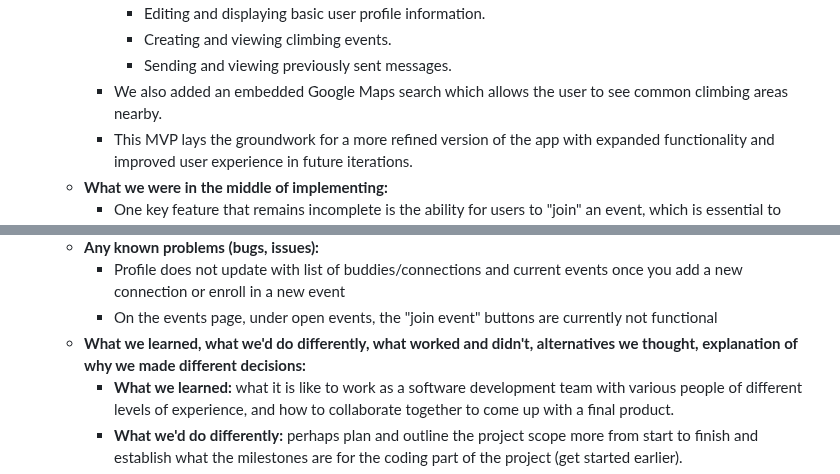
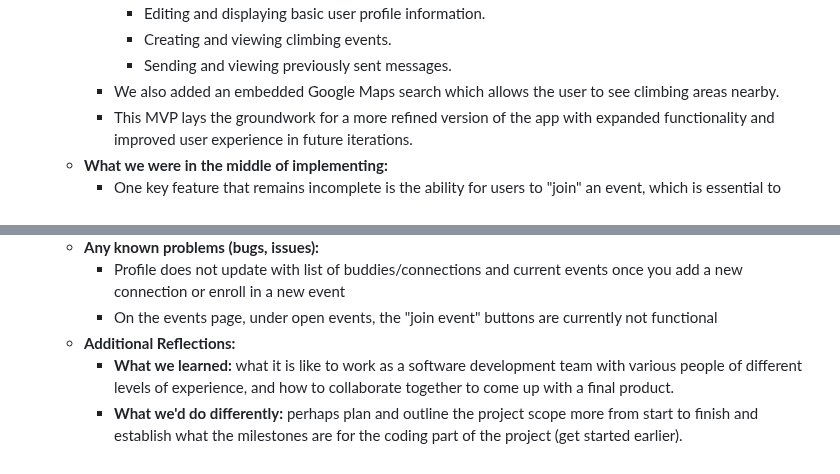
Before and after one commit to avery-mr/burndownForWhat, a Markdown page: FINAL_REPORT.md, 2 parts joined by grey strips. Drawn GitHub-style.

```diff
--- a/FINAL_REPORT.md
+++ b/FINAL_REPORT.md
@@ -14,7 +14,7 @@
       * Editing and displaying basic user profile information.
       * Creating and viewing climbing events.
       * Sending and viewing previously sent messages.
-    * We also added an embedded Google Maps search which allows the user to see common climbing areas nearby.
+    * We also added an embedded Google Maps search which allows the user to see climbing areas nearby.
     * This MVP lays the groundwork for a more refined version of the app with expanded functionality and improved user experience in future iterations.
   * **What we were in the middle of implementing:**
     * One key feature that remains incomplete is the ability for users to "join" an event, which is essential to fulfilling the minimum use case for the events functionality. Implementing this feature requires additional backend logic to insert data into a user-event join table, introducing a level of complexity
@@ -35,7 +35,7 @@
   * **Any known problems (bugs, issues):**
       * Profile does not update with list of buddies/connections and current events once you add a new connection or enroll in a new event
       * On the events page, under open events, the "join event" buttons are currently not functional
-  * **What we learned, what we'd do differently, what worked and didn't, alternatives we thought, explanation of why we made different decisions:**
+  * **Additional Reflections:**
       * **What we learned:** what it is like to work as a software development team with various people of different levels of experience, and how to collaborate together to come up with a final product.
       * **What we'd do differently:** perhaps plan and outline the project scope more from start to finish and establish what the milestones are for the coding part of the project (get started earlier).
       * **What worked:** in the initial stages we used Trello for our project, which was very effective. We should continue using this as a project management tool in the future.
```
